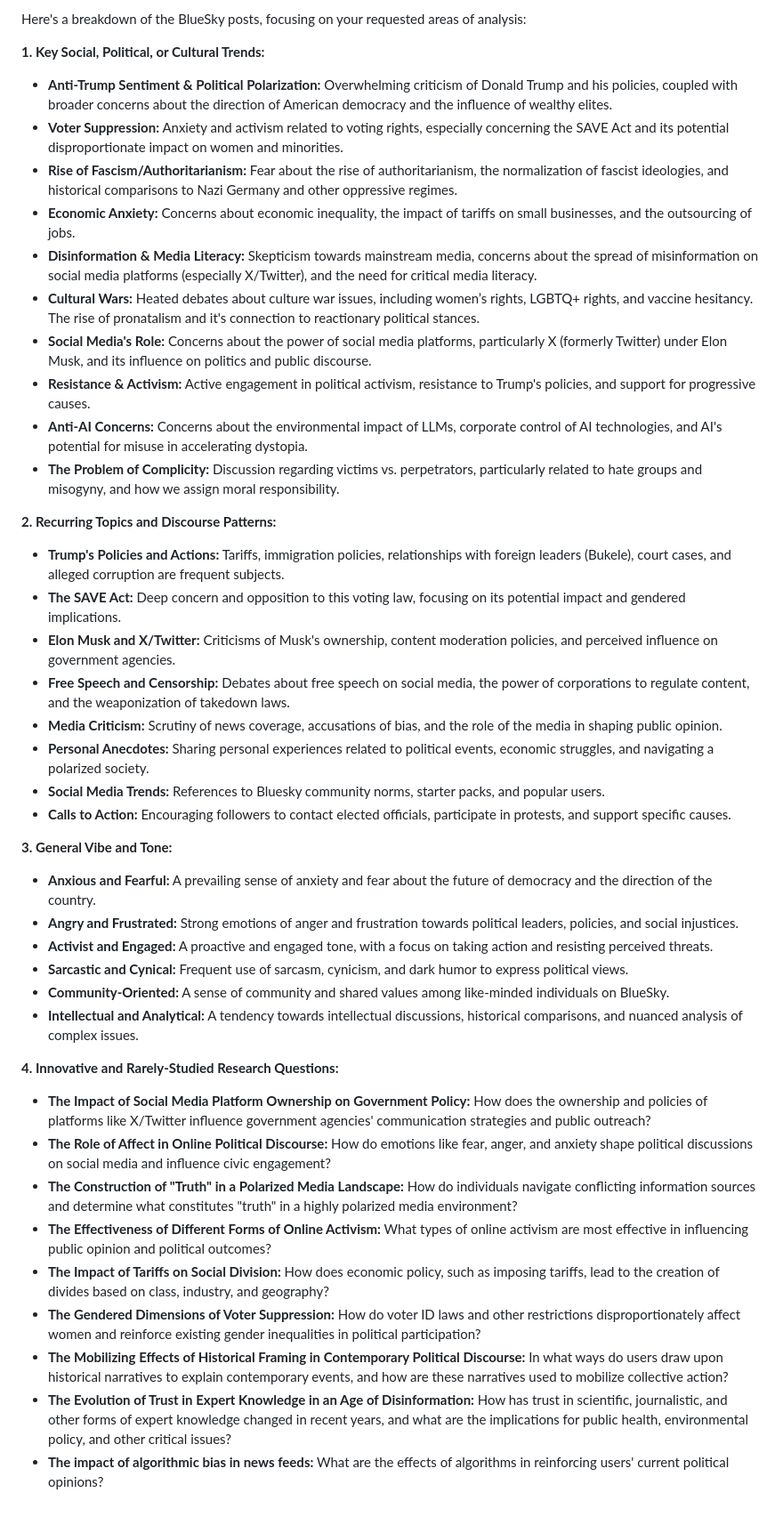
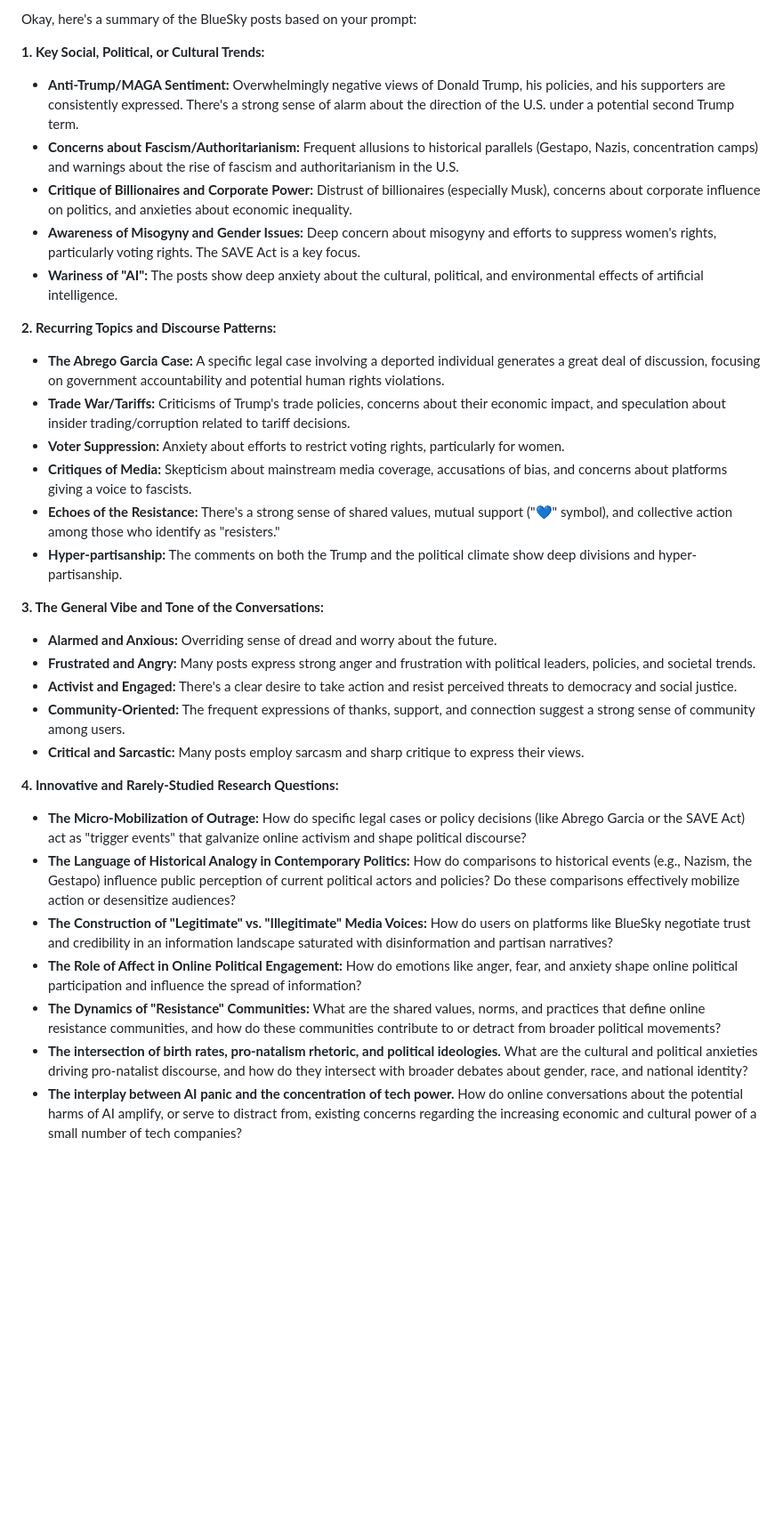
Before and after one commit to weiaiwayne/lampminer, a Markdown page: docs/gemini_analysis_20250412.md, the part around the change. Shown at 89% size. GitHub-like rendering; blank space fills up the shorter version.

Commit message:
Upload Gemini Analysis

```diff
--- a/docs/gemini_analysis_20250412.md
+++ b/docs/gemini_analysis_20250412.md
@@ -1,46 +1,36 @@
-Here's a breakdown of the BlueSky posts, focusing on your requested areas of analysis:
+Okay, here's a summary of the BlueSky posts based on your prompt:
 
 **1. Key Social, Political, or Cultural Trends:**
 
-*   **Anti-Trump Sentiment & Political Polarization:** Overwhelming criticism of Donald Trump and his policies, coupled with broader concerns about the direction of American democracy and the influence of wealthy elites.
-*   **Voter Suppression:** Anxiety and activism related to voting rights, especially concerning the SAVE Act and its potential disproportionate impact on women and minorities.
-*   **Rise of Fascism/Authoritarianism:** Fear about the rise of authoritarianism, the normalization of fascist ideologies, and historical comparisons to Nazi Germany and other oppressive regimes.
-*   **Economic Anxiety:** Concerns about economic inequality, the impact of tariffs on small businesses, and the outsourcing of jobs.
-*   **Disinformation & Media Literacy:** Skepticism towards mainstream media, concerns about the spread of misinformation on social media platforms (especially X/Twitter), and the need for critical media literacy.
-*   **Cultural Wars:** Heated debates about culture war issues, including women’s rights, LGBTQ+ rights, and vaccine hesitancy. The rise of pronatalism and it's connection to reactionary political stances.
-*   **Social Media's Role:** Concerns about the power of social media platforms, particularly X (formerly Twitter) under Elon Musk, and its influence on politics and public discourse.
-*   **Resistance & Activism:** Active engagement in political activism, resistance to Trump's policies, and support for progressive causes.
-*   **Anti-AI Concerns:** Concerns about the environmental impact of LLMs, corporate control of AI technologies, and AI's potential for misuse in accelerating dystopia.
-*    **The Problem of Complicity:** Discussion regarding victims vs. perpetrators, particularly related to hate groups and misogyny, and how we assign moral responsibility.
+*   **Anti-Trump/MAGA Sentiment:** Overwhelmingly negative views of Donald Trump, his policies, and his supporters are consistently expressed. There's a strong sense of alarm about the direction of the U.S. under a potential second Trump term.
+*   **Concerns about Fascism/Authoritarianism:** Frequent allusions to historical parallels (Gestapo, Nazis, concentration camps) and warnings about the rise of fascism and authoritarianism in the U.S.
+*   **Critique of Billionaires and Corporate Power:** Distrust of billionaires (especially Musk), concerns about corporate influence on politics, and anxieties about economic inequality.
+*   **Awareness of Misogyny and Gender Issues:** Deep concern about misogyny and efforts to suppress women's rights, particularly voting rights. The SAVE Act is a key focus.
+*   **Wariness of "AI":** The posts show deep anxiety about the cultural, political, and environmental effects of artificial intelligence.
 
 **2. Recurring Topics and Discourse Patterns:**
 
-*   **Trump's Policies and Actions:** Tariffs, immigration policies, relationships with foreign leaders (Bukele), court cases, and alleged corruption are frequent subjects.
-*   **The SAVE Act:** Deep concern and opposition to this voting law, focusing on its potential impact and gendered implications.
-*   **Elon Musk and X/Twitter:** Criticisms of Musk's ownership, content moderation policies, and perceived influence on government agencies.
-*   **Free Speech and Censorship:** Debates about free speech on social media, the power of corporations to regulate content, and the weaponization of takedown laws.
-*   **Media Criticism:** Scrutiny of news coverage, accusations of bias, and the role of the media in shaping public opinion.
-*   **Personal Anecdotes:** Sharing personal experiences related to political events, economic struggles, and navigating a polarized society.
-*   **Social Media Trends:** References to Bluesky community norms, starter packs, and popular users.
-*   **Calls to Action:** Encouraging followers to contact elected officials, participate in protests, and support specific causes.
+*   **The Abrego Garcia Case:** A specific legal case involving a deported individual generates a great deal of discussion, focusing on government accountability and potential human rights violations.
+*   **Trade War/Tariffs:** Criticisms of Trump's trade policies, concerns about their economic impact, and speculation about insider trading/corruption related to tariff decisions.
+*   **Voter Suppression:** Anxiety about efforts to restrict voting rights, particularly for women.
+*   **Critiques of Media:** Skepticism about mainstream media coverage, accusations of bias, and concerns about platforms giving a voice to fascists.
+*   **Echoes of the Resistance:** There's a strong sense of shared values, mutual support ("💙" symbol), and collective action among those who identify as "resisters."
+*   **Hyper-partisanship:** The comments on both the Trump and the political climate show deep divisions and hyper-partisanship.
 
-**3. General Vibe and Tone:**
+**3. The General Vibe and Tone of the Conversations:**
 
-*   **Anxious and Fearful:** A prevailing sense of anxiety and fear about the future of democracy and the direction of the country.
-*   **Angry and Frustrated:** Strong emotions of anger and frustration towards political leaders, policies, and social injustices.
-*   **Activist and Engaged:** A proactive and engaged tone, with a focus on taking action and resisting perceived threats.
-*   **Sarcastic and Cynical:** Frequent use of sarcasm, cynicism, and dark humor to express political views.
-*   **Community-Oriented:** A sense of community and shared values among like-minded individuals on BlueSky.
-*   **Intellectual and Analytical:** A tendency towards intellectual discussions, historical comparisons, and nuanced analysis of complex issues.
+*   **Alarmed and Anxious:** Overriding sense of dread and worry about the future.
+*   **Frustrated and Angry:** Many posts express strong anger and frustration with political leaders, policies, and societal trends.
+*   **Activist and Engaged:** There's a clear desire to take action and resist perceived threats to democracy and social justice.
+*   **Community-Oriented:** The frequent expressions of thanks, support, and connection suggest a strong sense of community among users.
+*   **Critical and Sarcastic:** Many posts employ sarcasm and sharp critique to express their views.
 
 **4. Innovative and Rarely-Studied Research Questions:**
 
-*   **The Impact of Social Media Platform Ownership on Government Policy:** How does the ownership and policies of platforms like X/Twitter influence government agencies' communication strategies and public outreach?
-*   **The Role of Affect in Online Political Discourse:** How do emotions like fear, anger, and anxiety shape political discussions on social media and influence civic engagement?
-*   **The Construction of "Truth" in a Polarized Media Landscape:** How do individuals navigate conflicting information sources and determine what constitutes "truth" in a highly polarized media environment?
-*   **The Effectiveness of Different Forms of Online Activism:** What types of online activism are most effective in influencing public opinion and political outcomes?
-*   **The Impact of Tariffs on Social Division:** How does economic policy, such as imposing tariffs, lead to the creation of divides based on class, industry, and geography?
-*   **The Gendered Dimensions of Voter Suppression:** How do voter ID laws and other restrictions disproportionately affect women and reinforce existing gender inequalities in political participation?
-*   **The Mobilizing Effects of Historical Framing in Contemporary Political Discourse:** In what ways do users draw upon historical narratives to explain contemporary events, and how are these narratives used to mobilize collective action?
-*   **The Evolution of Trust in Expert Knowledge in an Age of Disinformation:** How has trust in scientific, journalistic, and other forms of expert knowledge changed in recent years, and what are the implications for public health, environmental policy, and other critical issues?
-*   **The impact of algorithmic bias in news feeds:** What are the effects of algorithms in reinforcing users' current political opinions?
+*   **The Micro-Mobilization of Outrage:** How do specific legal cases or policy decisions (like Abrego Garcia or the SAVE Act) act as "trigger events" that galvanize online activism and shape political discourse?
+*   **The Language of Historical Analogy in Contemporary Politics:** How do comparisons to historical events (e.g., Nazism, the Gestapo) influence public perception of current political actors and policies? Do these comparisons effectively mobilize action or desensitize audiences?
+*   **The Construction of "Legitimate" vs. "Illegitimate" Media Voices:** How do users on platforms like BlueSky negotiate trust and credibility in an information landscape saturated with disinformation and partisan narratives?
+*   **The Role of Affect in Online Political Engagement:** How do emotions like anger, fear, and anxiety shape online political participation and influence the spread of information?
+*   **The Dynamics of "Resistance" Communities:** What are the shared values, norms, and practices that define online resistance communities, and how do these communities contribute to or detract from broader political movements?
+*   **The intersection of birth rates, pro-natalism rhetoric, and political ideologies.** What are the cultural and political anxieties driving pro-natalist discourse, and how do they intersect with broader debates about gender, race, and national identity?
+*   **The interplay between AI panic and the concentration of tech power.** How do online conversations about the potential harms of AI amplify, or serve to distract from, existing concerns regarding the increasing economic and cultural power of a small number of tech companies?
```
